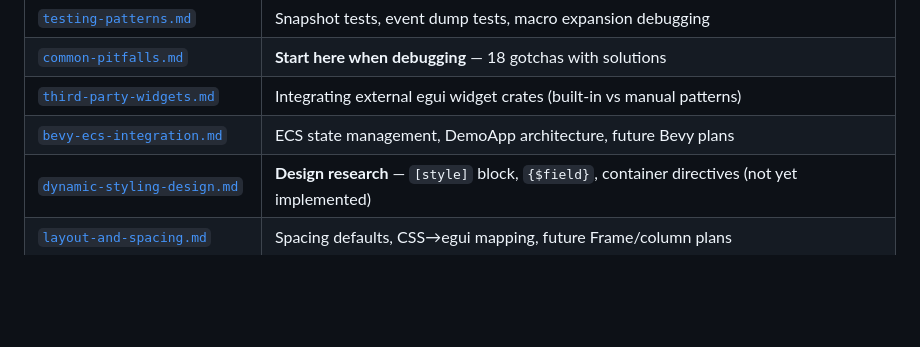
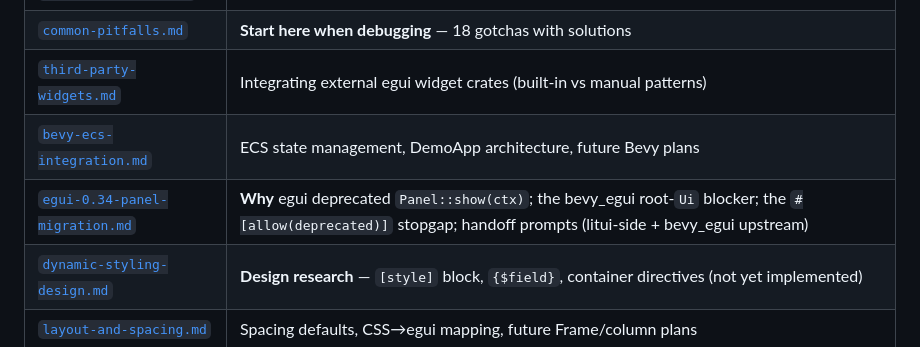
Before and after one commit to fjkorf/litui, a Markdown page: CLAUDE.md, the part around the change. GitHub-like rendering; blank space fills up the shorter version.

```diff
--- a/CLAUDE.md
+++ b/CLAUDE.md
@@ -53,6 +53,7 @@ cargo test -p litui --test generate_screenshots            # regen tutorial PNGs
 | [`common-pitfalls.md`](knowledge/common-pitfalls.md) | **Start here when debugging** — 18 gotchas with solutions |
 | [`third-party-widgets.md`](knowledge/third-party-widgets.md) | Integrating external egui widget crates (built-in vs manual patterns) |
 | [`bevy-ecs-integration.md`](knowledge/bevy-ecs-integration.md) | ECS state management, DemoApp architecture, future Bevy plans |
+| [`egui-0.34-panel-migration.md`](knowledge/egui-0.34-panel-migration.md) | **Why** egui deprecated `Panel::show(ctx)`; the bevy_egui root-`Ui` blocker; the `#[allow(deprecated)]` stopgap; handoff prompts (litui-side + bevy_egui upstream) |
 | [`dynamic-styling-design.md`](knowledge/dynamic-styling-design.md) | **Design research** — `[style]` block, `{$field}`, container directives (not yet implemented) |
 | [`layout-and-spacing.md`](knowledge/layout-and-spacing.md) | Spacing defaults, CSS→egui mapping, future Frame/column plans |
 | [`api/API.md`](knowledge/api/API.md) | **Generated** — full struct fields, fn signatures, enum variants, consts, imports |
```
Also changed, not shown: knowledge/egui-0.34-panel-migration.md (added, +166 -0 lines).
